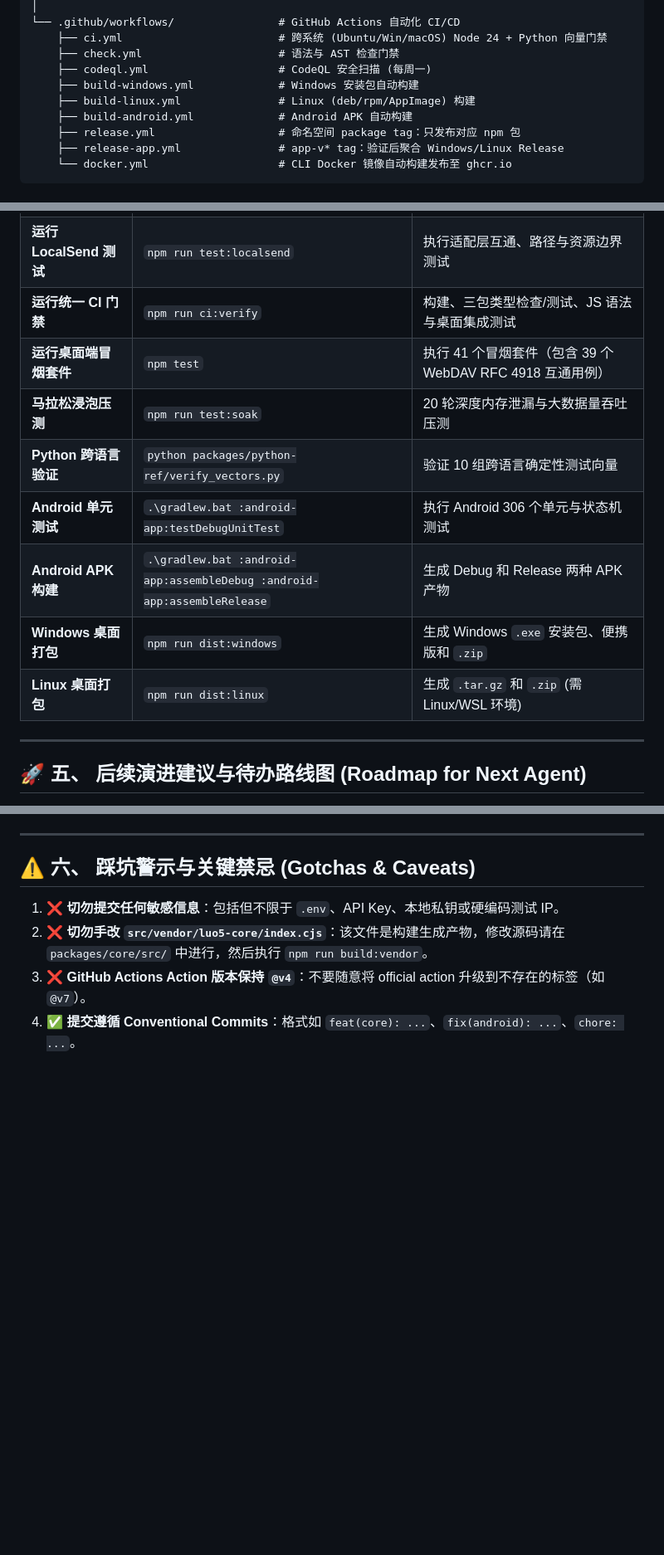
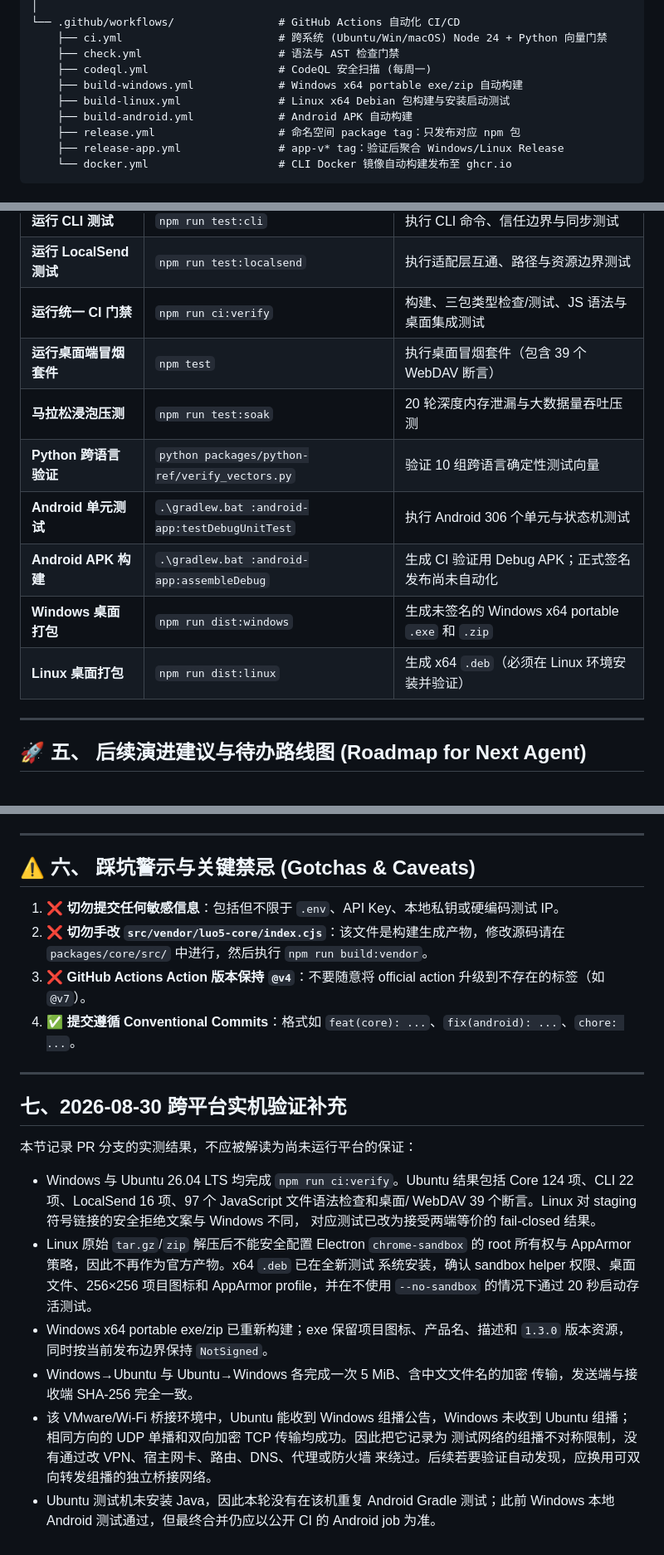
Before and after one commit to luo-5/nearby-transfer, a Markdown page: AGENT_HANDOVER.md, 3 parts joined by grey strips. Shown at 83% size. Rendered like a GitHub page; blank space fills up the shorter version.

Commit message:
docs: record cross-platform validation

```diff
--- a/AGENT_HANDOVER.md
+++ b/AGENT_HANDOVER.md
@@ -68,8 +68,8 @@ nearby-transfer-next-version/
     ├── ci.yml                        # 跨系统 (Ubuntu/Win/macOS) Node 24 + Python 向量门禁
     ├── check.yml                     # 语法与 AST 检查门禁
     ├── codeql.yml                    # CodeQL 安全扫描 (每周一)
-    ├── build-windows.yml             # Windows 安装包自动构建
-    ├── build-linux.yml               # Linux (deb/rpm/AppImage) 构建
+    ├── build-windows.yml             # Windows x64 portable exe/zip 自动构建
+    ├── build-linux.yml               # Linux x64 Debian 包构建与安装启动测试
     ├── build-android.yml             # Android APK 自动构建
     ├── release.yml                   # 命名空间 package tag：只发布对应 npm 包
     ├── release-app.yml               # app-v* tag：验证后聚合 Windows/Linux Release
@@ -137,13 +137,13 @@ nearby-transfer-next-version/
 | **运行 CLI 测试** | `npm run test:cli` | 执行 CLI 命令、信任边界与同步测试 |
 | **运行 LocalSend 测试**| `npm run test:localsend` | 执行适配层互通、路径与资源边界测试 |
 | **运行统一 CI 门禁** | `npm run ci:verify` | 构建、三包类型检查/测试、JS 语法与桌面集成测试 |
-| **运行桌面端冒烟套件** | `npm test` | 执行 41 个冒烟套件（包含 39 个 WebDAV RFC 4918 互通用例） |
+| **运行桌面端冒烟套件** | `npm test` | 执行桌面冒烟套件（包含 39 个 WebDAV 断言） |
 | **马拉松浸泡压测** | `npm run test:soak` | 20 轮深度内存泄漏与大数据量吞吐压测 |
 | **Python 跨语言验证**| `python packages/python-ref/verify_vectors.py` | 验证 10 组跨语言确定性测试向量 |
 | **Android 单元测试** | `.\gradlew.bat :android-app:testDebugUnitTest` | 执行 Android 306 个单元与状态机测试 |
-| **Android APK 构建** | `.\gradlew.bat :android-app:assembleDebug :android-app:assembleRelease` | 生成 Debug 和 Release 两种 APK 产物 |
-| **Windows 桌面打包** | `npm run dist:windows` | 生成 Windows `.exe` 安装包、便携版和 `.zip` |
-| **Linux 桌面打包** | `npm run dist:linux` | 生成 `.tar.gz` 和 `.zip` (需 Linux/WSL 环境) |
+| **Android APK 构建** | `.\gradlew.bat :android-app:assembleDebug` | 生成 CI 验证用 Debug APK；正式签名发布尚未自动化 |
+| **Windows 桌面打包** | `npm run dist:windows` | 生成未签名的 Windows x64 portable `.exe` 和 `.zip` |
+| **Linux 桌面打包** | `npm run dist:linux` | 生成 x64 `.deb`（必须在 Linux 环境安装并验证） |
 
 ---
 
@@ -169,3 +169,28 @@ nearby-transfer-next-version/
 2. ❌ **切勿手改 `src/vendor/luo5-core/index.cjs`**：该文件是构建生成产物，修改源码请在 `packages/core/src/` 中进行，然后执行 `npm run build:vendor`。
 3. ❌ **GitHub Actions Action 版本保持 `@v4`**：不要随意将 official action 升级到不存在的标签（如 `@v7`）。
 4. ✅ **提交遵循 Conventional Commits**：格式如 `feat(core): ...`、`fix(android): ...`、`chore: ...`。
+
+---
+
+## 七、2026-08-30 跨平台实机验证补充
+
+本节记录 PR 分支的实测结果，不应被解读为尚未运行平台的保证：
+
+- Windows 与 Ubuntu 26.04 LTS 均完成 `npm run ci:verify`。Ubuntu 结果包括 Core
+  124 项、CLI 22 项、LocalSend 16 项、97 个 JavaScript 文件语法检查和桌面/
+  WebDAV 39 个断言。Linux 对 staging 符号链接的安全拒绝文案与 Windows 不同，
+  对应测试已改为接受两端等价的 fail-closed 结果。
+- Linux 原始 `tar.gz`/`zip` 解压后不能安全配置 Electron `chrome-sandbox` 的
+  root 所有权与 AppArmor 策略，因此不再作为官方产物。x64 `.deb` 已在全新测试
+  系统安装，确认 sandbox helper 权限、桌面文件、256×256 项目图标和 AppArmor
+  profile，并在不使用 `--no-sandbox` 的情况下通过 20 秒启动存活测试。
+- Windows x64 portable exe/zip 已重新构建；exe 保留项目图标、产品名、描述和
+  `1.3.0` 版本资源，同时按当前发布边界保持 `NotSigned`。
+- Windows→Ubuntu 与 Ubuntu→Windows 各完成一次 5 MiB、含中文文件名的加密
+  传输，发送端与接收端 SHA-256 完全一致。
+- 该 VMware/Wi-Fi 桥接环境中，Ubuntu 能收到 Windows 组播公告，Windows 未收到
+  Ubuntu 组播；相同方向的 UDP 单播和双向加密 TCP 传输均成功。因此把它记录为
+  测试网络的组播不对称限制，没有通过改 VPN、宿主网卡、路由、DNS、代理或防火墙
+  来绕过。后续若要验证自动发现，应换用可双向转发组播的独立桥接网络。
+- Ubuntu 测试机未安装 Java，因此本轮没有在该机重复 Android Gradle 测试；此前
+  Windows 本地 Android 测试通过，但最终合并仍应以公开 CI 的 Android job 为准。
```
Also changed, not shown: other parts of AGENT_HANDOVER.md (+1 -1 lines), CHANGELOG.md (+8 -0 lines).
